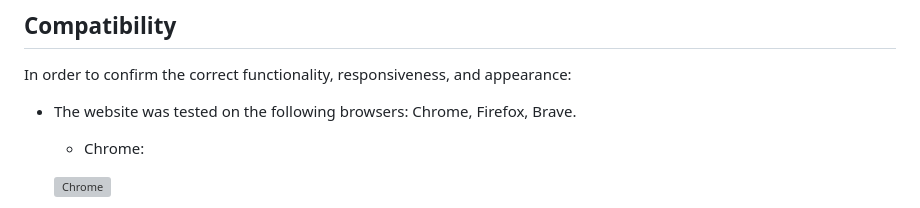
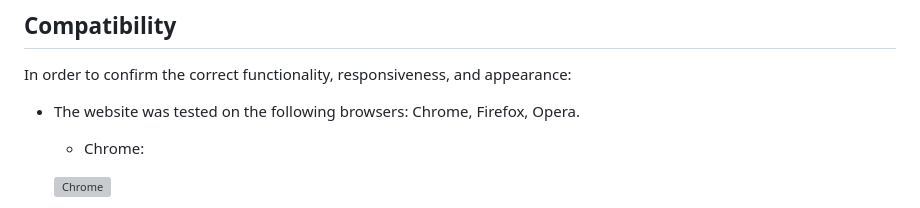
Before and after one commit to Kerem-Haeger/battleship, a Markdown page: TESTING.md, the part around the change. Rendered like a GitHub page; grey boxes are pictures that could not be loaded.

Commit message:
Correct typo

```diff
--- a/TESTING.md
+++ b/TESTING.md
@@ -5,7 +5,7 @@
 
 In order to confirm the correct functionality, responsiveness, and appearance:
 
-+ The website was tested on the following browsers: Chrome, Firefox, Brave.
++ The website was tested on the following browsers: Chrome, Firefox, Opera.
 
     - Chrome:
 
```
